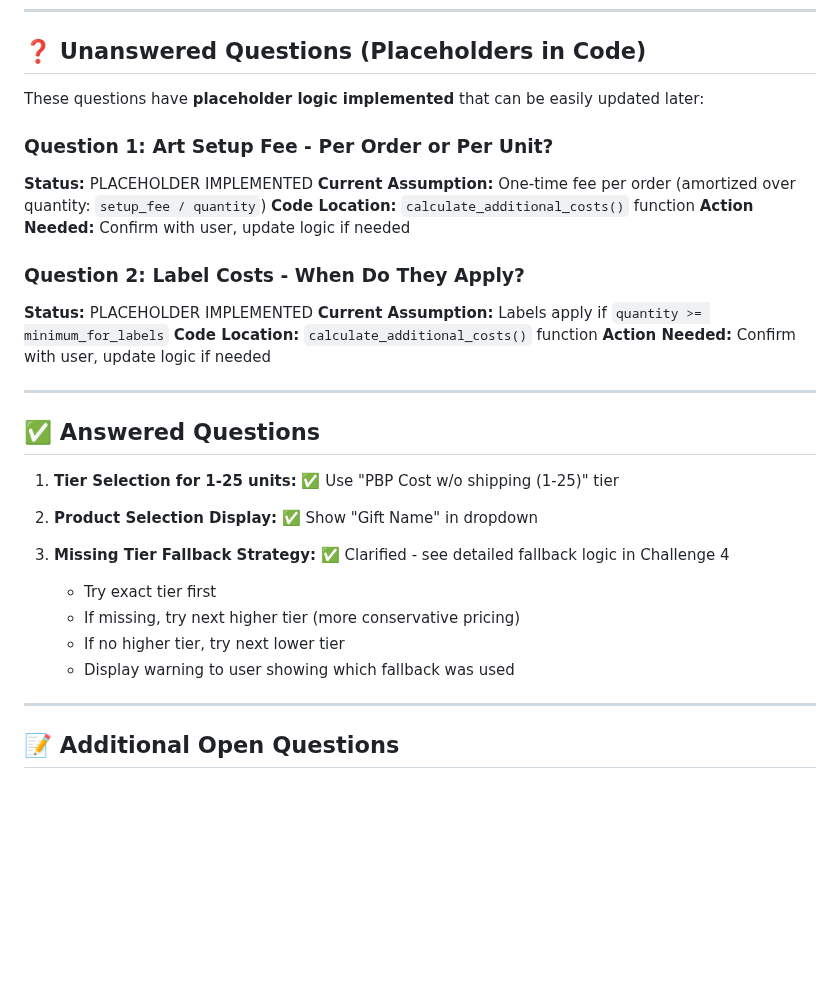
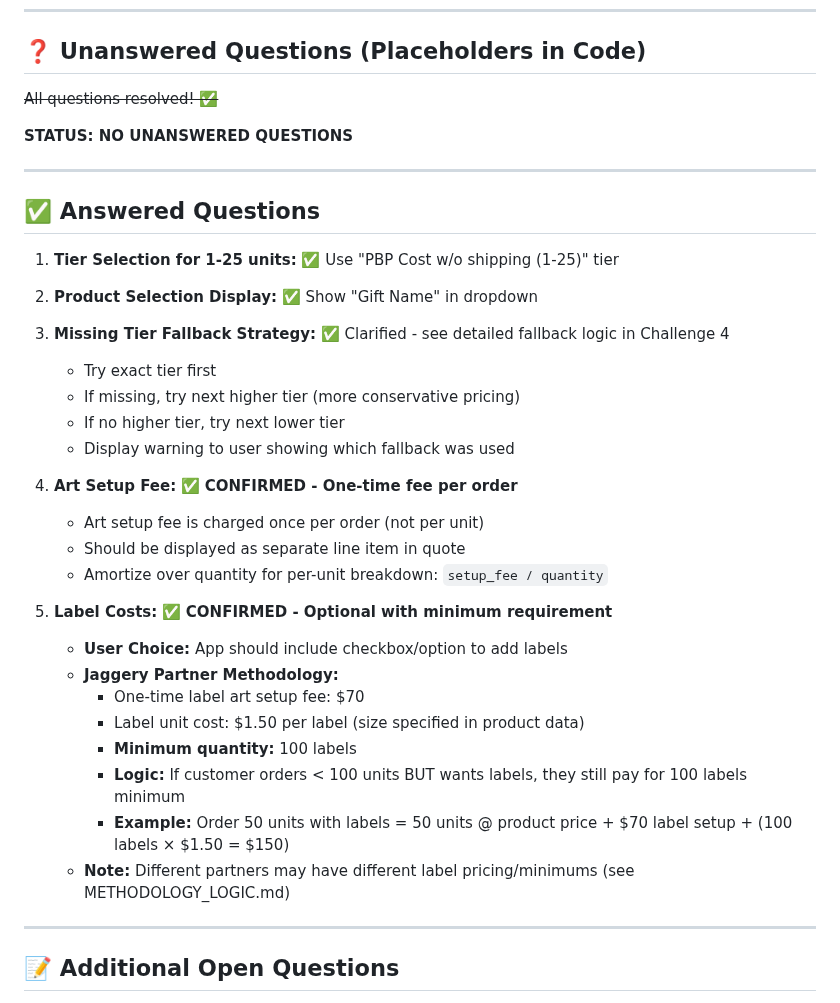
Before and after one commit to njpastrone/pricing-data-solution-pbp, a Markdown page: APP_UPDATE_PLAN.md, the part around one of its changes. GitHub-like rendering; blank space fills up the shorter version.

```diff
--- a/APP_UPDATE_PLAN.md
+++ b/APP_UPDATE_PLAN.md
@@ -655,19 +679,9 @@ def select_tier(quantity):
 
 ## ❓ Unanswered Questions (Placeholders in Code)
 
-These questions have **placeholder logic implemented** that can be easily updated later:
+~~All questions resolved! ✅~~
 
-### Question 1: Art Setup Fee - Per Order or Per Unit?
-**Status:** PLACEHOLDER IMPLEMENTED
-**Current Assumption:** One-time fee per order (amortized over quantity: `setup_fee / quantity`)
-**Code Location:** `calculate_additional_costs()` function
-**Action Needed:** Confirm with user, update logic if needed
-
-### Question 2: Label Costs - When Do They Apply?
-**Status:** PLACEHOLDER IMPLEMENTED
-**Current Assumption:** Labels apply if `quantity >= minimum_for_labels`
-**Code Location:** `calculate_additional_costs()` function
-**Action Needed:** Confirm with user, update logic if needed
+**STATUS: NO UNANSWERED QUESTIONS**
 
 ---
 
@@ -682,6 +696,21 @@ These questions have **placeholder logic implemented** that can be easily update
    - If missing, try next higher tier (more conservative pricing)
    - If no higher tier, try next lower tier
    - Display warning to user showing which fallback was used
+
+4. **Art Setup Fee:** ✅ **CONFIRMED - One-time fee per order**
+   - Art setup fee is charged once per order (not per unit)
+   - Should be displayed as separate line item in quote
+   - Amortize over quantity for per-unit breakdown: `setup_fee / quantity`
+
+5. **Label Costs:** ✅ **CONFIRMED - Optional with minimum requirement**
+   - **User Choice:** App should include checkbox/option to add labels
+   - **Jaggery Partner Methodology:**
+     - One-time label art setup fee: $70
+     - Label unit cost: $1.50 per label (size specified in product data)
+     - **Minimum quantity:** 100 labels
+     - **Logic:** If customer orders < 100 units BUT wants labels, they still pay for 100 labels minimum
+     - **Example:** Order 50 units with labels = 50 units @ product price + $70 label setup + (100 labels × $1.50 = $150)
+   - **Note:** Different partners may have different label pricing/minimums (see METHODOLOGY_LOGIC.md)
 
 ---
 
```
Also changed, not shown: other parts of APP_UPDATE_PLAN.md (+46 -22 lines), CLAUDE.md (+4 -0 lines), METHODOLOGY_LOGIC.md (added, +414 -0 lines).
